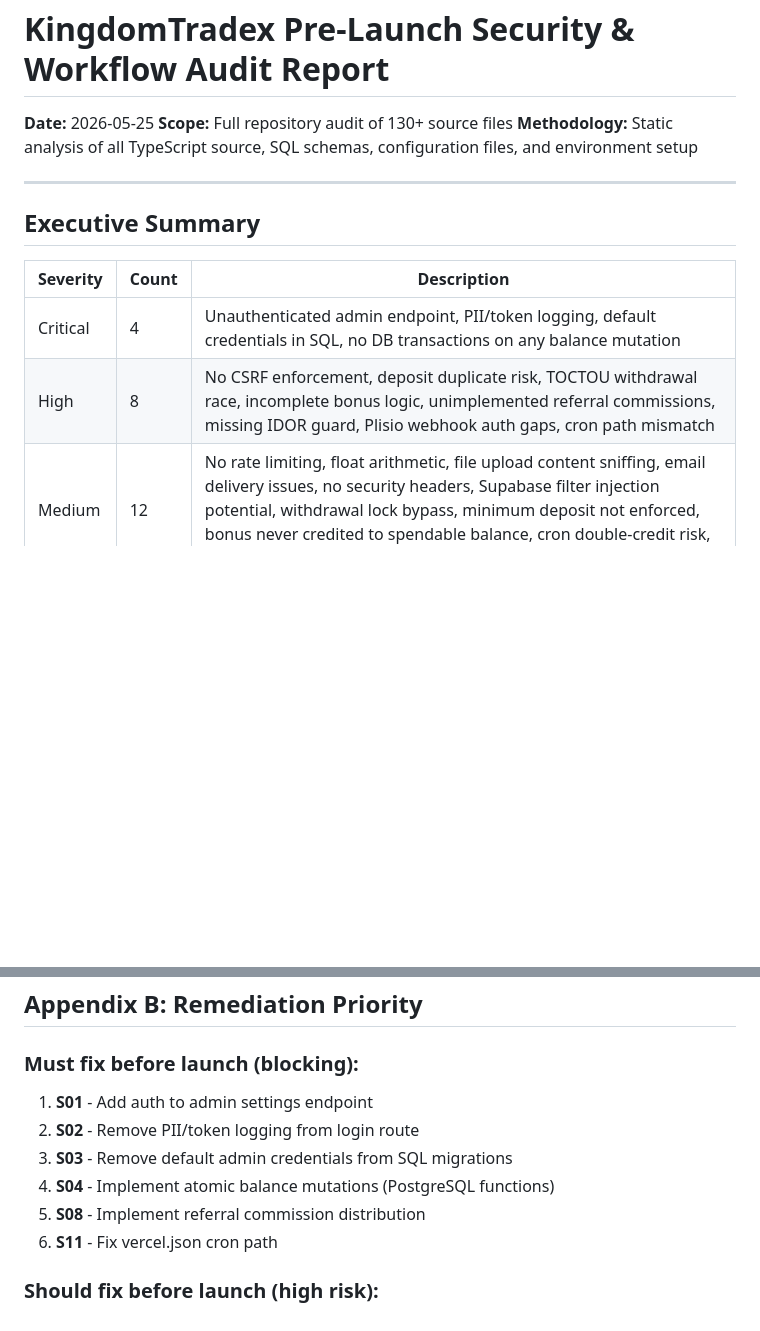
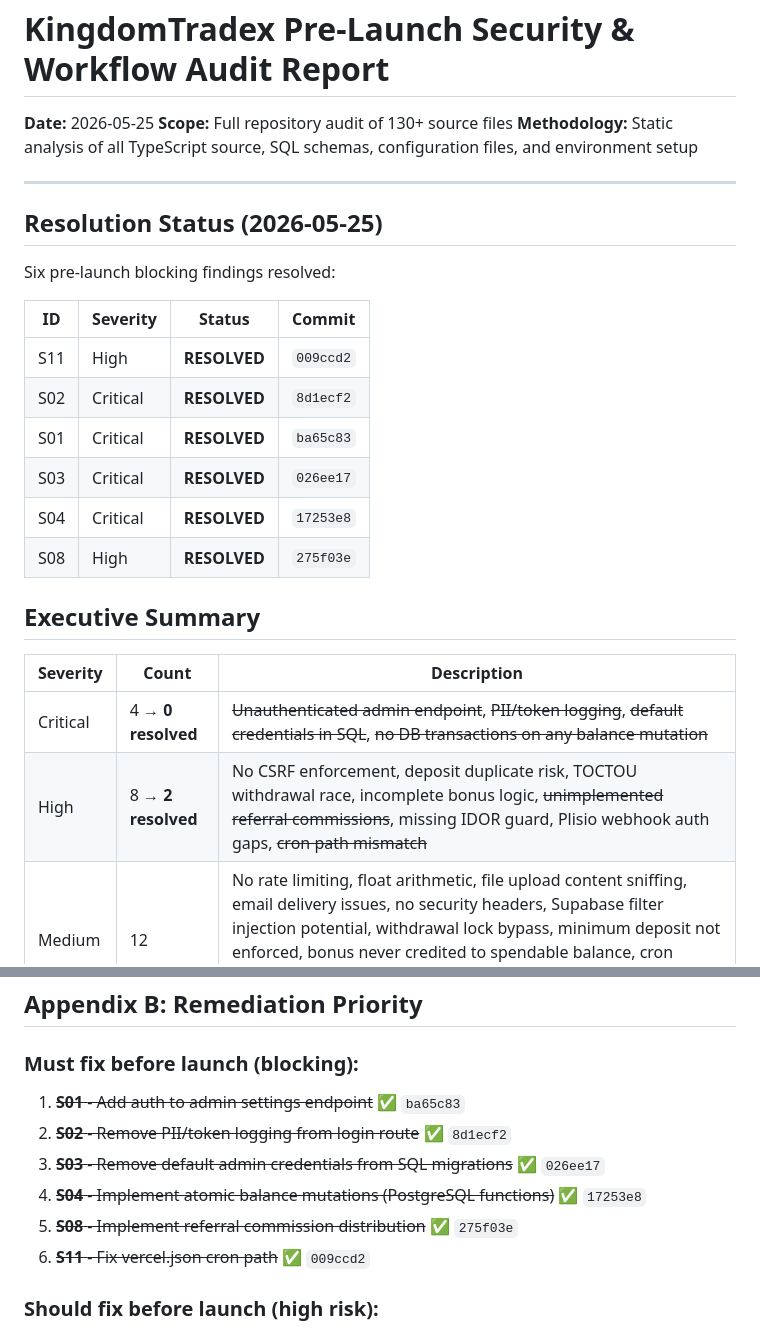
Before and after one commit to iloveyellowglove/kingdomtradex, a Markdown page: AUDIT_REPORT.md, 2 parts joined by grey strips. Drawn GitHub-style; blank space fills up the shorter version.

Commit message:
docs(audit): mark S01, S02, S03, S04, S08, S11 as resolved with commit SHAs

```diff
--- a/AUDIT_REPORT.md
+++ b/AUDIT_REPORT.md
@@ -6,12 +6,25 @@
 
 ---
 
+## Resolution Status (2026-05-25)
+
+Six pre-launch blocking findings resolved:
+
+| ID | Severity | Status | Commit |
+|----|----------|--------|--------|
+| S11 | High | **RESOLVED** | `009ccd2` |
+| S02 | Critical | **RESOLVED** | `8d1ecf2` |
+| S01 | Critical | **RESOLVED** | `ba65c83` |
+| S03 | Critical | **RESOLVED** | `026ee17` |
+| S04 | Critical | **RESOLVED** | `17253e8` |
+| S08 | High | **RESOLVED** | `275f03e` |
+
 ## Executive Summary
 
 | Severity | Count | Description |
 |----------|-------|-------------|
-| Critical | 4    | Unauthenticated admin endpoint, PII/token logging, default credentials in SQL, no DB transactions on any balance mutation |
-| High     | 8    | No CSRF enforcement, deposit duplicate risk, TOCTOU withdrawal race, incomplete bonus logic, unimplemented referral commissions, missing IDOR guard, Plisio webhook auth gaps, cron path mismatch |
+| Critical | 4 → **0 resolved** | ~~Unauthenticated admin endpoint~~, ~~PII/token logging~~, ~~default credentials in SQL~~, ~~no DB transactions on any balance mutation~~ |
+| High     | 8 → **2 resolved** | No CSRF enforcement, deposit duplicate risk, TOCTOU withdrawal race, incomplete bonus logic, ~~unimplemented referral commissions~~, missing IDOR guard, Plisio webhook auth gaps, ~~cron path mismatch~~ |
 | Medium   | 12   | No rate limiting, float arithmetic, file upload content sniffing, email delivery issues, no security headers, Supabase filter injection potential, withdrawal lock bypass, minimum deposit not enforced, bonus never credited to spendable balance, cron double-credit risk, password reset token plaintext, session no sliding refresh |
 | Low      | 6    | CSRF timing-safe comparison unused, guest CSRF cookie never set, emoji use, hardcoded marketing stats, cron uses different model name than oracle, no input max lengths |
 | Info     | 5    | HMAC-SHA1 vs SHA256, DEPLOYMENT.md sparse, vercel.app from address, session expiry 24h hard, RLS policies are permissive |
@@ -483,12 +496,12 @@ Total source files audited: **131 files** (excludes node_modules, .next, .git, .
 
 ### Must fix before launch (blocking):
 
-1. **S01** - Add auth to admin settings endpoint
-2. **S02** - Remove PII/token logging from login route
-3. **S03** - Remove default admin credentials from SQL migrations
-4. **S04** - Implement atomic balance mutations (PostgreSQL functions)
-5. **S08** - Implement referral commission distribution
-6. **S11** - Fix vercel.json cron path
+1. ~~**S01** - Add auth to admin settings endpoint~~ ✅ `ba65c83`
+2. ~~**S02** - Remove PII/token logging from login route~~ ✅ `8d1ecf2`
+3. ~~**S03** - Remove default admin credentials from SQL migrations~~ ✅ `026ee17`
+4. ~~**S04** - Implement atomic balance mutations (PostgreSQL functions)~~ ✅ `17253e8`
+5. ~~**S08** - Implement referral commission distribution~~ ✅ `275f03e`
+6. ~~**S11** - Fix vercel.json cron path~~ ✅ `009ccd2`
 
 ### Should fix before launch (high risk):
 
```
Also changed, not shown: other parts of AUDIT_REPORT.md (+6 -6 lines).
